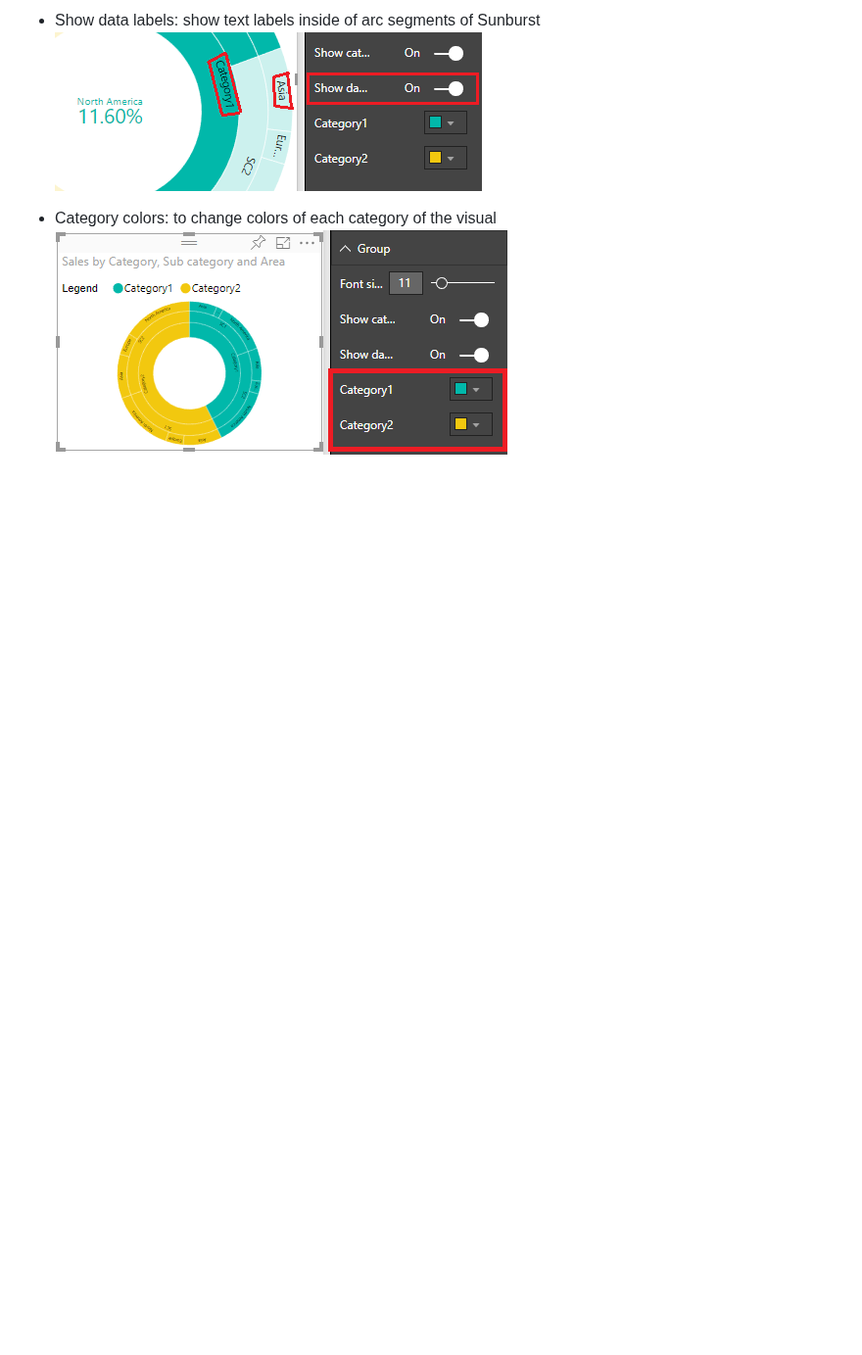
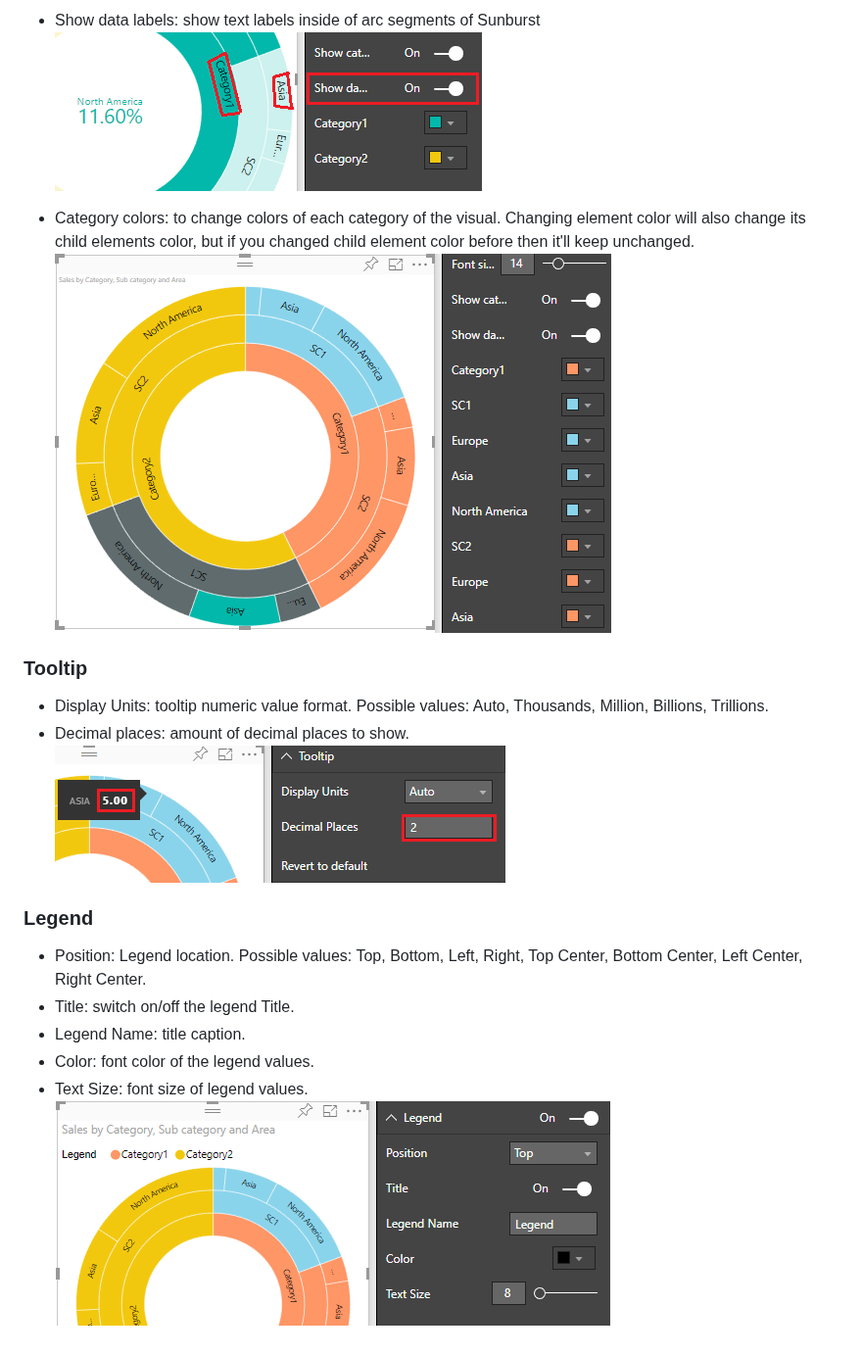
Before and after one commit to microsoft/powerbi-visuals-sunburst, a Markdown page: README.md, the part around one of its changes. Shown at 98% size. Rendered like a GitHub page; pictures changed too: assets/settings4.png, assets/settings5.png (added), assets/settings6.png (added); blank space fills up the shorter version.

```diff
--- a/README.md
+++ b/README.md
@@ -28,5 +28,18 @@ You can select any segment of the chart for data filtering. For cleaning of sele
 ![Sunburst screenshot 3](assets/settings2.png)
 - Show data labels: show text labels inside of arc segments of Sunburst
 ![Sunburst screenshot 3](assets/settings3.png)
-- Category colors: to change colors of each category of the visual
-![Sunburst screenshot 3](assets/settings4.png)
+- Category colors: to change colors of each category of the visual. Changing element color will also change its child elements color, but if you changed child element color before then it'll keep unchanged.
+![Sunburst screenshot 4](assets/settings4.png)
+
+### Tooltip
+- Display Units: tooltip numeric value format. Possible values: Auto, Thousands, Million, Billions, Trillions.
+- Decimal places: amount of decimal places to show.
+![Sunburst screenshot 5](assets/settings5.png)
+
+### Legend
+- Position: Legend location. Possible values: Top, Bottom, Left, Right, Top Center, Bottom Center, Left Center, Right Center.
+- Title: switch on/off the legend Title.
+- Legend Name: title caption.
+- Color: font color of the legend values.
+- Text Size: font size of legend values.
+![Sunburst screenshot 6](assets/settings6.png)
```
Also changed, not shown: other parts of README.md (+2 -2 lines), 4 other files.
